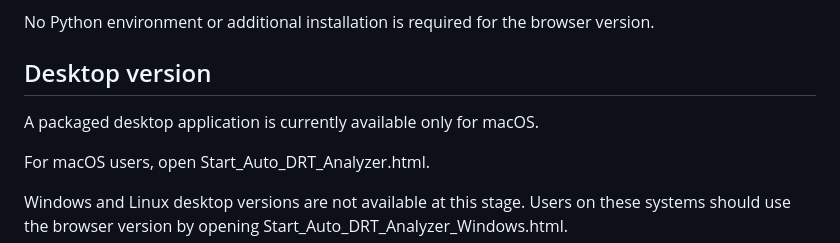
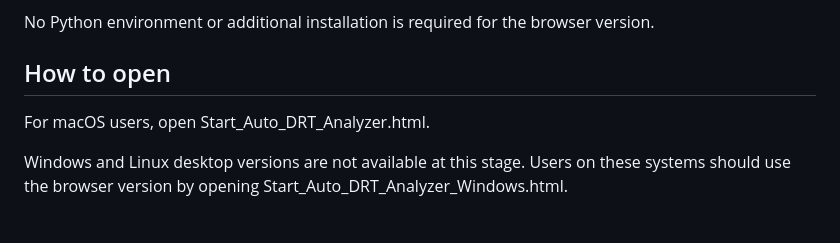
Before and after one commit to XinRong1999/Auto-DRT, a Markdown page: README.md, the part around the change. Drawn GitHub-style; blank space fills up the shorter version.

```diff
--- a/README.md
+++ b/README.md
@@ -20,9 +20,7 @@ This tool can run directly in a web browser.
 
 No Python environment or additional installation is required for the browser version.
 
-## Desktop version
-
-A packaged desktop application is currently available only for macOS.
+## How to open
 
 For macOS users, open Start_Auto_DRT_Analyzer.html.
 
```
